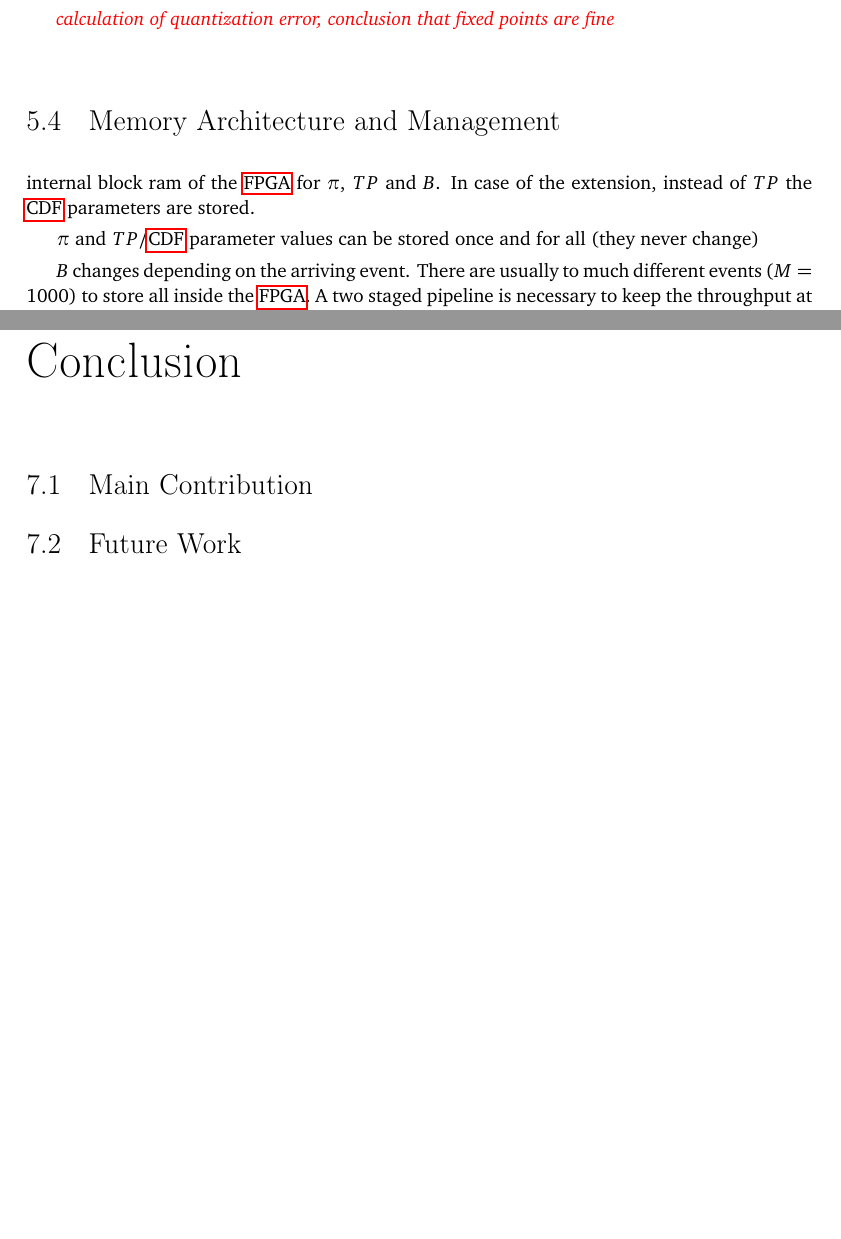
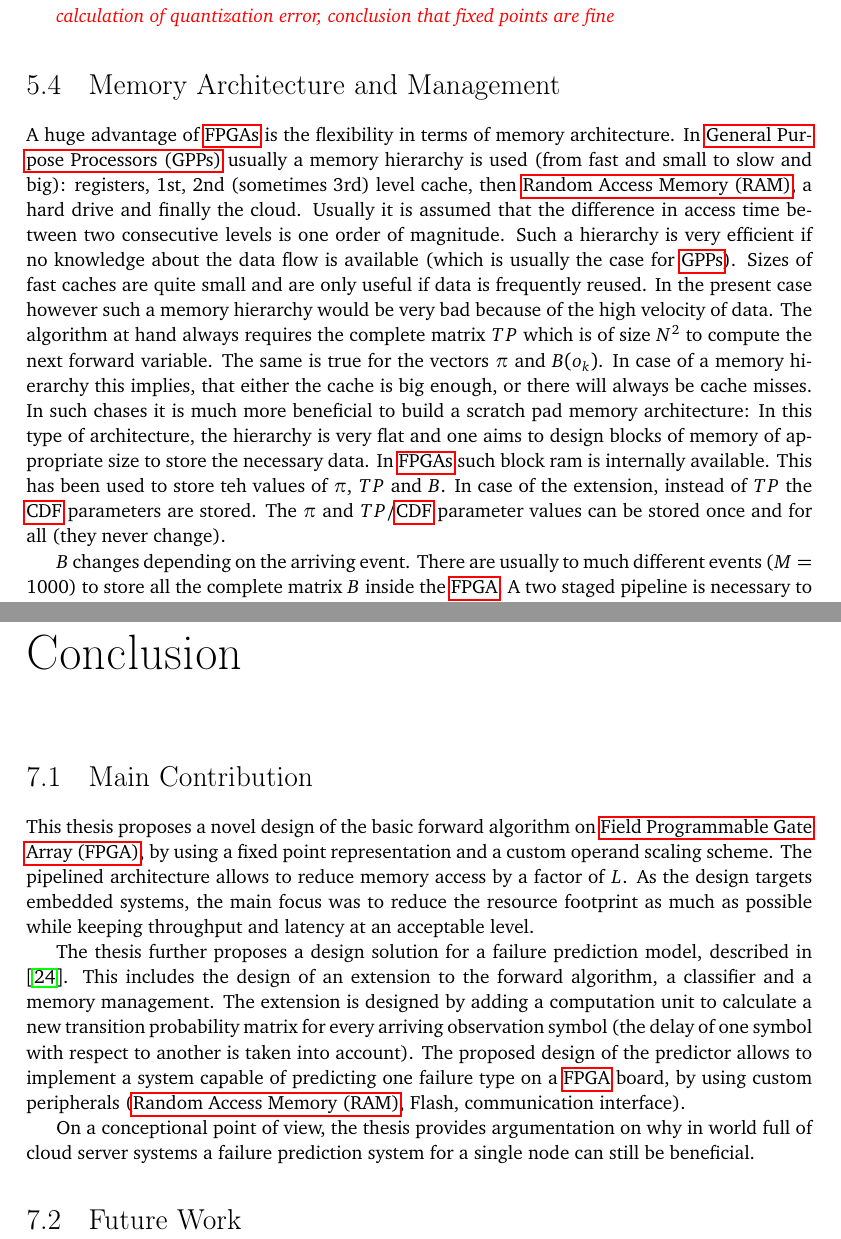
Before and after one commit to moiri-usi/USI-thesis-report, a LaTeX thesis (thesis.tex, which reads glossary.tex): two parts of pages 46 and 51 of 59 before the commit and two parts of pages 46 and 53 of 61 after it, joined at a grey line, cut so that both start at the same text, the shorter picture padded with empty space. Compiled offline with pdfLaTeX.

Commit message:
memory arch and contributions

```diff
--- a/glossary.tex
+++ b/glossary.tex
@@ -20,3 +20,5 @@
 \newacronym{fifo}{FIFO}{First In, First Out}
 \newacronym{macc}{MACC}{Multiply-Accumulate}
 \newacronym{cdf}{CDF}{Cumulative Distribution Funtion}
+\newacronym{ram}{RAM}{Random Access Memory}
+\newacronym{rom}{ROM}{Read Only Memory}
--- a/thesis.tex
+++ b/thesis.tex
@@ -1791,12 +1806,28 @@ are fine}
 \section{Memory Architecture and Management}
 \label{ch:design_mem}
 
-internal block ram of the \gls{fpga} for $\pi$, $TP$ and $B$. In case of the
-extension, instead of $TP$ the \gls{cdf} parameters are stored.
-
-$\pi$ and $TP$/\gls{cdf} parameter values can be stored once and for all (they
-never change)
+A huge advantage of \glspl{fpga} is the flexibility in terms of memory
+architecture. In \glspl{gpp} usually a memory hierarchy is used (from fast and
+small to slow and big): registers, 1st, 2nd (sometimes 3rd) level cache, then
+\gls{ram}, a hard drive and finally the cloud. Usually it is assumed that the
+difference in access time between two consecutive levels is one order of
+magnitude. Such a hierarchy is very efficient if no knowledge about the data
+flow is available (which is usually the case for \glspl{gpp}). Sizes of fast
+caches are quite small and are only useful if data is frequently reused. In the
+present case however such a memory hierarchy would be very bad because of the
+high velocity of data. The algorithm at hand always requires the complete
+matrix $TP$ which is of size $N^2$ to compute the next forward variable. The
+same is true for the vectors $\pi$ and $B(o_k)$. In case of a memory hierarchy
+this implies, that either the cache is big enough, or there will always be
+cache misses. In such chases it is much more beneficial to build a scratch pad
+memory architecture: In this type of architecture, the hierarchy is very flat
+and one aims to design blocks of memory of appropriate size to store the
+necessary data. In \glspl{fpga} such block ram is internally available. This
+has been used to store teh values of $\pi$, $TP$ and $B$. In case of the
+extension, instead of $TP$ the \gls{cdf} parameters are stored. The $\pi$ and
+$TP$/\gls{cdf} parameter values can be stored once and for all (they never
+change).
 
 $B$ changes depending on the arriving event. There are usually to much
-different events ($M=1000$) to store all inside the \gls{fpga}. A two staged
-pipeline is necessary to keep the throughput at a maximum level. In case of the
+different events ($M=1000$) to store all the complete matrix $B$ inside the
+\gls{fpga}. A two staged pipeline is necessary to keep the throughput at
@@ -1808,3 +1839,4 @@ prediction model (cf.  figure \ref{fig:arch_top})
+\ref{fig:arch_top})
 
 The events do not arrive in a regular interval. They may arrive very fast one
 after each other and there my be time intervals where no event arrives. No hard
@@ -1998,6 +2030,27 @@ generated again if parameters in the configuration package are changed.
 \section{Main Contribution}
 \label{ch:conc_ach}
 
+This thesis proposes a novel design of the basic forward algorithm on
+\gls{fpga}, by using a fixed point representation and a custom operand scaling
+scheme. The pipelined architecture allows to reduce memory access by a factor
+of $L$. As the design targets embedded systems, the main focus was to reduce
+the resource footprint as much as possible while keeping throughput and latency
+at an acceptable level.
+
+The thesis further proposes a design solution for a failure prediction model,
+described in \cite{salfner08}. This includes the design of an extension to the
+forward algorithm, a classifier and a memory management. The extension is
+designed by adding a computation unit to calculate a new transition
+probability matrix for every arriving observation symbol (the delay of one
+symbol with respect to another is taken into account). The proposed design
+of the predictor allows to implement a system capable of predicting one failure
+type on a \gls{fpga} board, by using custom peripherals (\gls{ram}, Flash,
+communication interface).
+
+On a conceptional point of view, the thesis provides argumentation on why
+in world full of cloud server systems a failure prediction system for a single
+node can still be beneficial.
+
 %-------------------------------------------------------------------------------
 %===============================================================================
 \section{Future Work}
```
Also changed, not shown: schema/arch_pipe_scale.svg, thesis-pics.pdf, thesis.pdf, thesis.tex (89 more changed lines).
